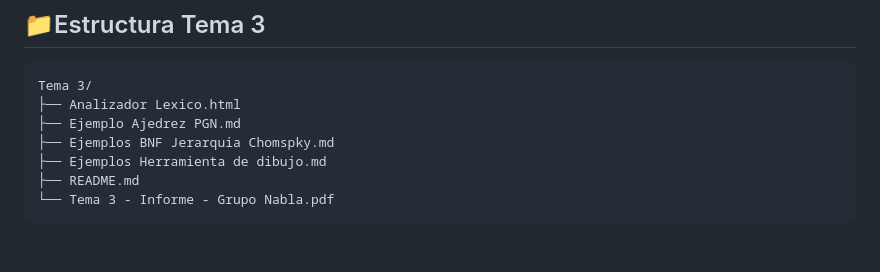
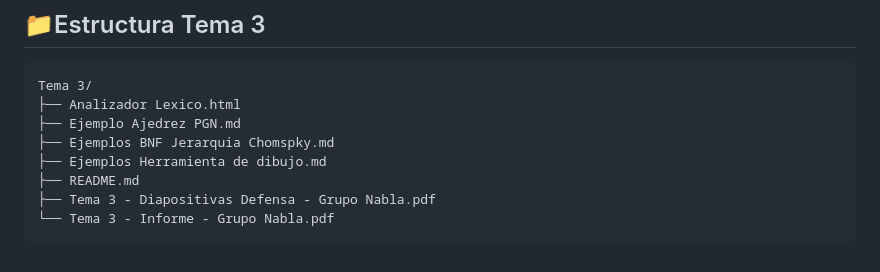
Before and after one commit to danedsant/Grupo-Nabla-LyC, a Markdown page: Tema 3/README.md, the part around the change. GitHub-like rendering.

Commit message:
añadido diapositivas a estructura tema 3

````diff
--- a/Tema 3/README.md
+++ b/Tema 3/README.md
@@ -63,5 +63,6 @@ Tema 3/
 ├── Ejemplos BNF Jerarquia Chomspky.md
 ├── Ejemplos Herramienta de dibujo.md
 ├── README.md
+├── Tema 3 - Diapositivas Defensa - Grupo Nabla.pdf
 └── Tema 3 - Informe - Grupo Nabla.pdf
 ```
````
